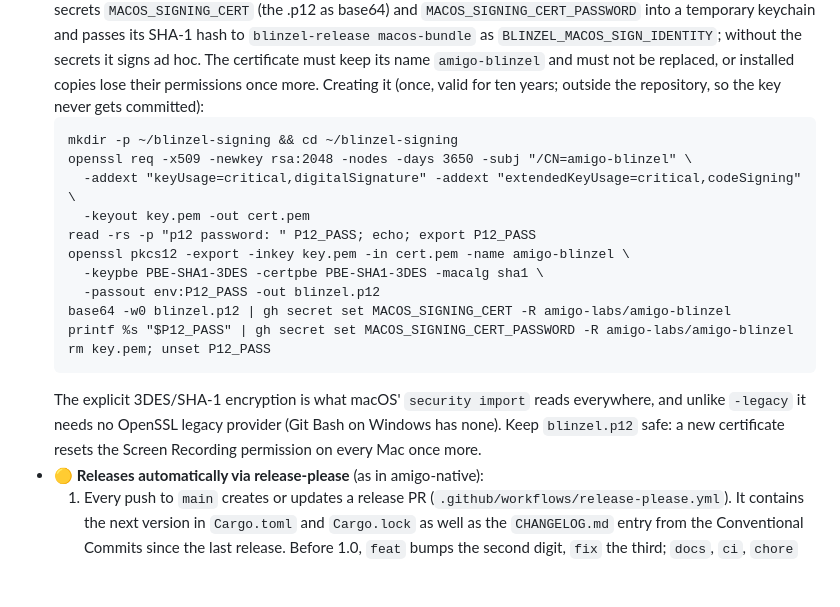
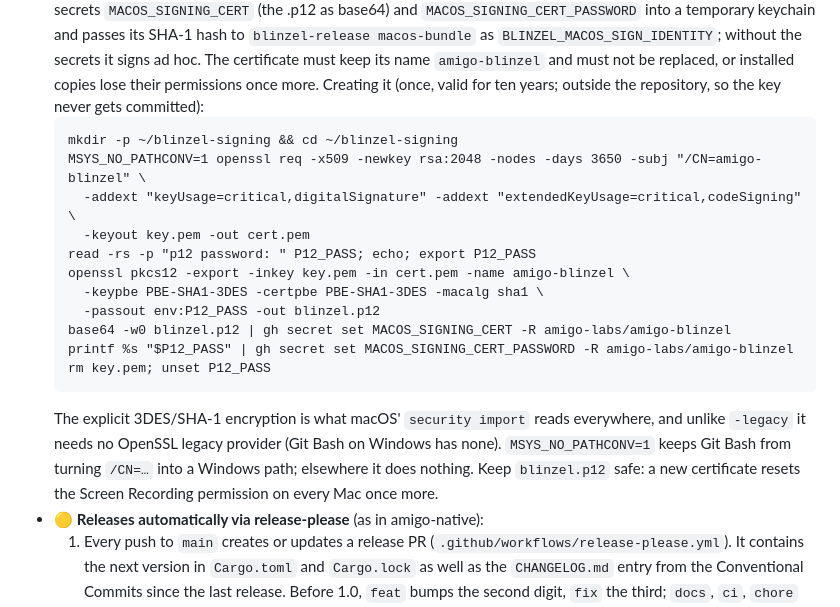
Before and after one commit to amigo-labs/amigo-blinzel, a Markdown page: docs/PLAN.md, the part around the change. Rendered like a GitHub page; blank space fills up the shorter version.

Commit message:
docs: keep Git Bash from rewriting the certificate subject
Co-Authored-By: Claude Opus 5.5 <noreply@anthropic.com>
Claude-Session: https://claude.ai/code/session_017EN1AoHxjbxR6Ev9v2QmMi

````diff
--- a/docs/PLAN.md
+++ b/docs/PLAN.md
@@ -305,7 +305,7 @@ The shells implement the same traits as Windows (`Device`, `Canvas`, `Host`, `Se
 - 🟡 **Mac: our own self-signed certificate** instead of an ad hoc signature. It is not trusted by Gatekeeper (the first start warning stays), but it gives the app a stable identity: macOS keeps permissions such as "Screen Recording" across updates, while an ad hoc signature changes with every build and loses them. `release.yml` imports it from the secrets `MACOS_SIGNING_CERT` (the .p12 as base64) and `MACOS_SIGNING_CERT_PASSWORD` into a temporary keychain and passes its SHA-1 hash to `blinzel-release macos-bundle` as `BLINZEL_MACOS_SIGN_IDENTITY`; without the secrets it signs ad hoc. The certificate must keep its name `amigo-blinzel` and must not be replaced, or installed copies lose their permissions once more. Creating it (once, valid for ten years; outside the repository, so the key never gets committed):
   ```
   mkdir -p ~/blinzel-signing && cd ~/blinzel-signing
-  openssl req -x509 -newkey rsa:2048 -nodes -days 3650 -subj "/CN=amigo-blinzel" \
+  MSYS_NO_PATHCONV=1 openssl req -x509 -newkey rsa:2048 -nodes -days 3650 -subj "/CN=amigo-blinzel" \
     -addext "keyUsage=critical,digitalSignature" -addext "extendedKeyUsage=critical,codeSigning" \
     -keyout key.pem -out cert.pem
   read -rs -p "p12 password: " P12_PASS; echo; export P12_PASS
@@ -316,7 +316,7 @@ The shells implement the same traits as Windows (`Device`, `Canvas`, `Host`, `Se
   printf %s "$P12_PASS" | gh secret set MACOS_SIGNING_CERT_PASSWORD -R amigo-labs/amigo-blinzel
   rm key.pem; unset P12_PASS
   ```
-  The explicit 3DES/SHA-1 encryption is what macOS' `security import` reads everywhere, and unlike `-legacy` it needs no OpenSSL legacy provider (Git Bash on Windows has none). Keep `blinzel.p12` safe: a new certificate resets the Screen Recording permission on every Mac once more.
+  The explicit 3DES/SHA-1 encryption is what macOS' `security import` reads everywhere, and unlike `-legacy` it needs no OpenSSL legacy provider (Git Bash on Windows has none). `MSYS_NO_PATHCONV=1` keeps Git Bash from turning `/CN=…` into a Windows path; elsewhere it does nothing. Keep `blinzel.p12` safe: a new certificate resets the Screen Recording permission on every Mac once more.
 - 🟡 **Releases automatically via release-please** (as in amigo-native):
   1. Every push to `main` creates or updates a release PR (`.github/workflows/release-please.yml`). It contains the next version in `Cargo.toml` and `Cargo.lock` as well as the `CHANGELOG.md` entry from the Conventional Commits since the last release. Before 1.0, `feat` bumps the second digit, `fix` the third; `docs`, `ci`, `chore` etc. do not trigger a release.
   2. When the release PR is merged, release-please sets the tag `v<version>` and creates the release as a draft with the changelog.
````
